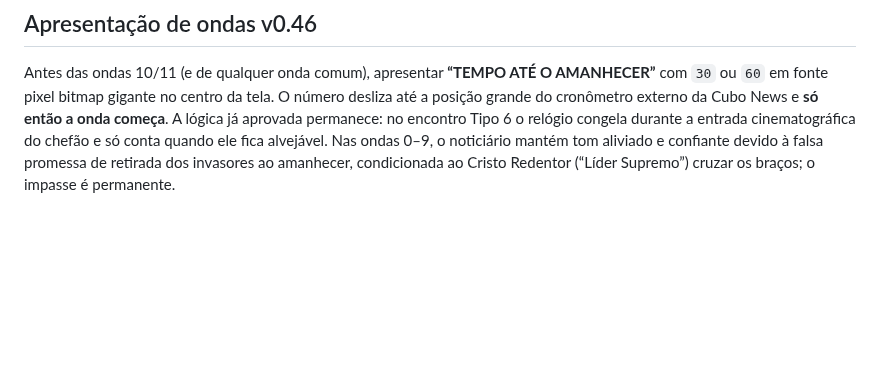
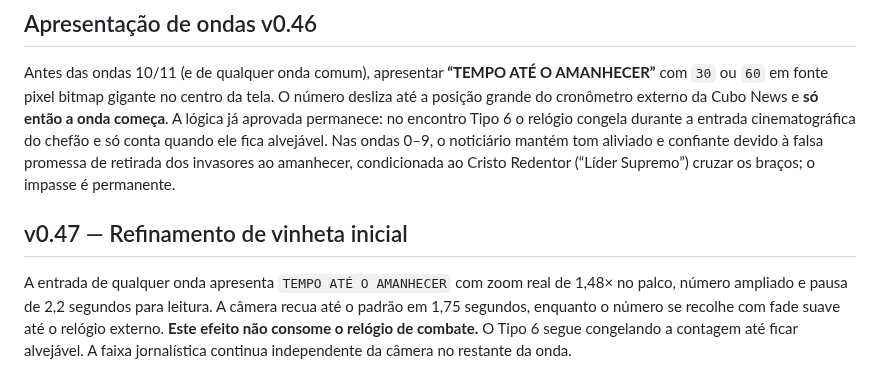
Before and after one commit to gabelsqt/jogo-da-soberana, a Markdown page: docs/GDD-TIPO-6.md, the part around the change. Drawn GitHub-style; blank space fills up the shorter version.

Commit message:
docs(type6): preserve boss targetability rule through cinematic zoom opening

```diff
--- a/docs/GDD-TIPO-6.md
+++ b/docs/GDD-TIPO-6.md
@@ -90,3 +90,7 @@ A faixa da Cubo News **não cobre mais** os 960×540 pixels da cena. É uma cama
 
 ## Apresentação de ondas v0.46
 Antes das ondas 10/11 (e de qualquer onda comum), apresentar **“TEMPO ATÉ O AMANHECER”** com `30` ou `60` em fonte pixel bitmap gigante no centro da tela. O número desliza até a posição grande do cronômetro externo da Cubo News e **só então a onda começa**. A lógica já aprovada permanece: no encontro Tipo 6 o relógio congela durante a entrada cinematográfica do chefão e só conta quando ele fica alvejável. Nas ondas 0–9, o noticiário mantém tom aliviado e confiante devido à falsa promessa de retirada dos invasores ao amanhecer, condicionada ao Cristo Redentor (“Líder Supremo”) cruzar os braços; o impasse é permanente.
+
+
+## v0.47 — Refinamento de vinheta inicial
+A entrada de qualquer onda apresenta `TEMPO ATÉ O AMANHECER` com zoom real de 1,48× no palco, número ampliado e pausa de 2,2 segundos para leitura. A câmera recua até o padrão em 1,75 segundos, enquanto o número se recolhe com fade suave até o relógio externo. **Este efeito não consome o relógio de combate.** O Tipo 6 segue congelando a contagem até ficar alvejável. A faixa jornalística continua independente da câmera no restante da onda.
```
